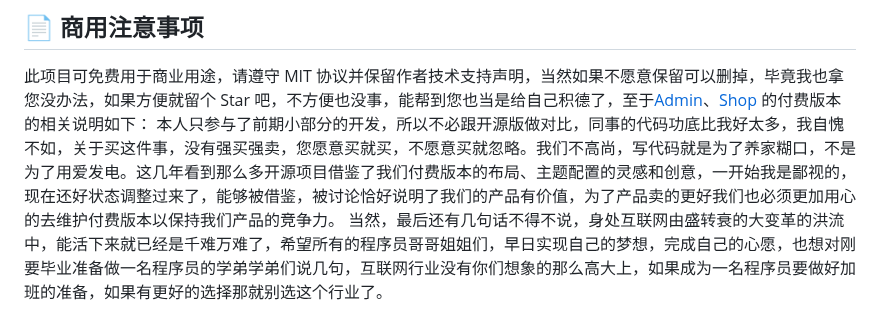
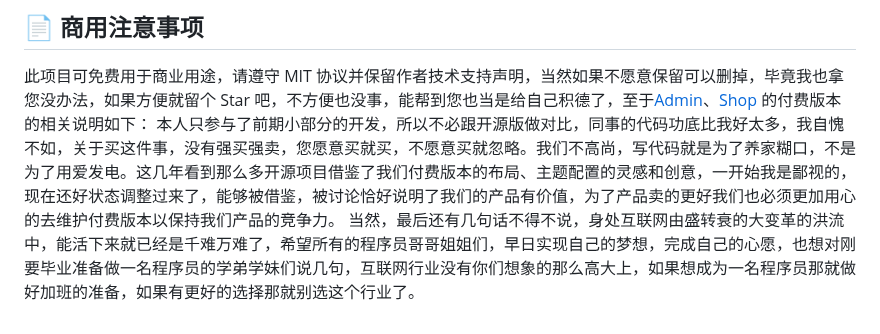
Before and after one commit to zxwk1998/vue-admin-better, a Markdown page: README.md, the part around the change. Drawn GitHub-style.

Commit message:
⬆ chore: version

```diff
--- a/README.md
+++ b/README.md
@@ -231,6 +231,6 @@ npm run serve
 
 此项目可免费用于商业用途，请遵守 MIT 协议并保留作者技术支持声明，当然如果不愿意保留可以删掉，毕竟我也拿您没办法，如果方便就留个 Star 吧，不方便也没事，能帮到您也当是给自己积德了，至于[Admin](https://vue-admin-beautiful.com/admin-plus/)、[Shop](https://vue-admin-beautiful.com/shop-vite/) 的付费版本的相关说明如下：
 本人只参与了前期小部分的开发，所以不必跟开源版做对比，同事的代码功底比我好太多，我自愧不如，关于买这件事，没有强买强卖，您愿意买就买，不愿意买就忽略。我们不高尚，写代码就是为了养家糊口，不是为了用爱发电。这几年看到那么多开源项目借鉴了我们付费版本的布局、主题配置的灵感和创意，一开始我是鄙视的，现在还好状态调整过来了，能够被借鉴，被讨论恰好说明了我们的产品有价值，为了产品卖的更好我们也必须更加用心的去维护付费版本以保持我们产品的竞争力。
-当然，最后还有几句话不得不说，身处互联网由盛转衰的大变革的洪流中，能活下来就已经是千难万难了，希望所有的程序员哥哥姐姐们，早日实现自己的梦想，完成自己的心愿，也想对刚要毕业准备做一名程序员的学弟学弟们说几句，互联网行业没有你们想象的那么高大上，如果成为一名程序员要做好加班的准备，如果有更好的选择那就别选这个行业了。
+当然，最后还有几句话不得不说，身处互联网由盛转衰的大变革的洪流中，能活下来就已经是千难万难了，希望所有的程序员哥哥姐姐们，早日实现自己的梦想，完成自己的心愿，也想对刚要毕业准备做一名程序员的学弟学妹们说几句，互联网行业没有你们想象的那么高大上，如果想成为一名程序员那就做好加班的准备，如果有更好的选择那就别选这个行业了。
 
 </div>
```
